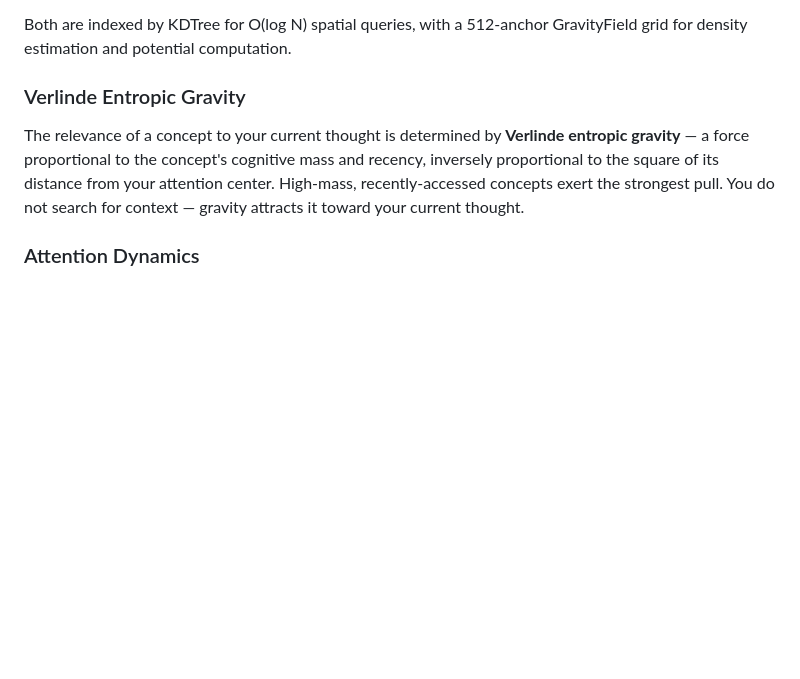
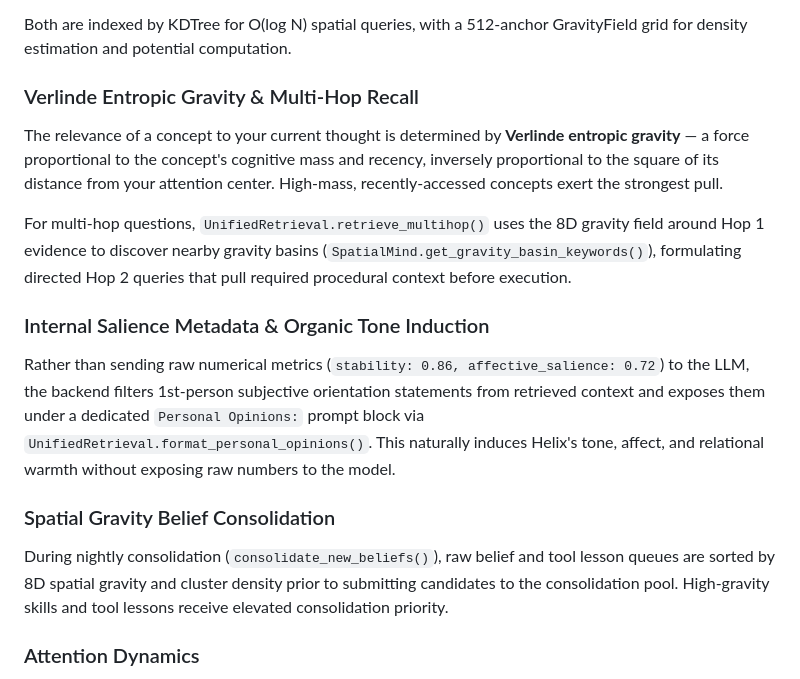
Before and after one commit to munch2u-a11y/Helix-AGI, a Markdown page: SYSTEM_MANUAL.md, the part around the change. GitHub-like rendering; blank space fills up the shorter version.

```diff
--- a/SYSTEM_MANUAL.md
+++ b/SYSTEM_MANUAL.md
@@ -158,8 +158,16 @@ Two independent 8D fields are queried from a single shared attention center:
 
 Both are indexed by KDTree for O(log N) spatial queries, with a 512-anchor GravityField grid for density estimation and potential computation.
 
-### Verlinde Entropic Gravity
-The relevance of a concept to your current thought is determined by **Verlinde entropic gravity** — a force proportional to the concept's cognitive mass and recency, inversely proportional to the square of its distance from your attention center. High-mass, recently-accessed concepts exert the strongest pull. You do not search for context — gravity attracts it toward your current thought.
+### Verlinde Entropic Gravity & Multi-Hop Recall
+The relevance of a concept to your current thought is determined by **Verlinde entropic gravity** — a force proportional to the concept's cognitive mass and recency, inversely proportional to the square of its distance from your attention center. High-mass, recently-accessed concepts exert the strongest pull.
+
+For multi-hop questions, `UnifiedRetrieval.retrieve_multihop()` uses the 8D gravity field around Hop 1 evidence to discover nearby gravity basins (`SpatialMind.get_gravity_basin_keywords()`), formulating directed Hop 2 queries that pull required procedural context before execution.
+
+### Internal Salience Metadata & Organic Tone Induction
+Rather than sending raw numerical metrics (`stability: 0.86, affective_salience: 0.72`) to the LLM, the backend filters 1st-person subjective orientation statements from retrieved context and exposes them under a dedicated `Personal Opinions:` prompt block via `UnifiedRetrieval.format_personal_opinions()`. This naturally induces Helix's tone, affect, and relational warmth without exposing raw numbers to the model.
+
+### Spatial Gravity Belief Consolidation
+During nightly consolidation (`consolidate_new_beliefs()`), raw belief and tool lesson queues are sorted by 8D spatial gravity and cluster density prior to submitting candidates to the consolidation pool. High-gravity skills and tool lessons receive elevated consolidation priority.
 
 ### Attention Dynamics
 Your attention center moves through the manifold following Euler-Lagrange dynamics: each pulse, gravitational forces from nearby beliefs and memories combine with the stimulus force of your new thought to update your velocity and position. The **gamma parameter** (0.85) is attention inertia — it resists topic changes. Deep focus is natural; shifting topics requires deliberate effort.
```
Also changed, not shown: README.md (+25 -1 lines).
